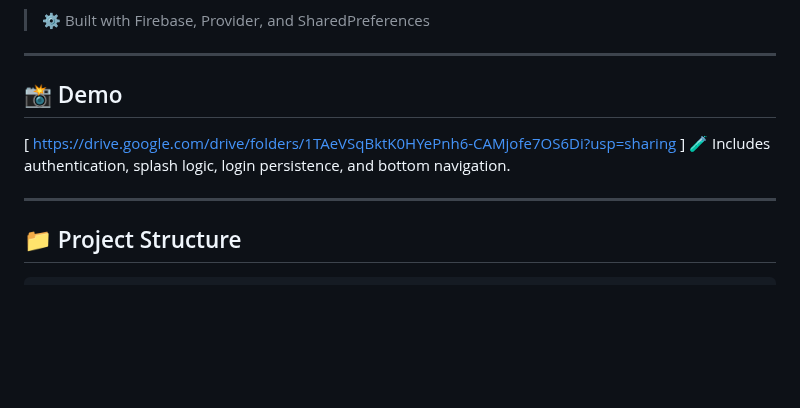
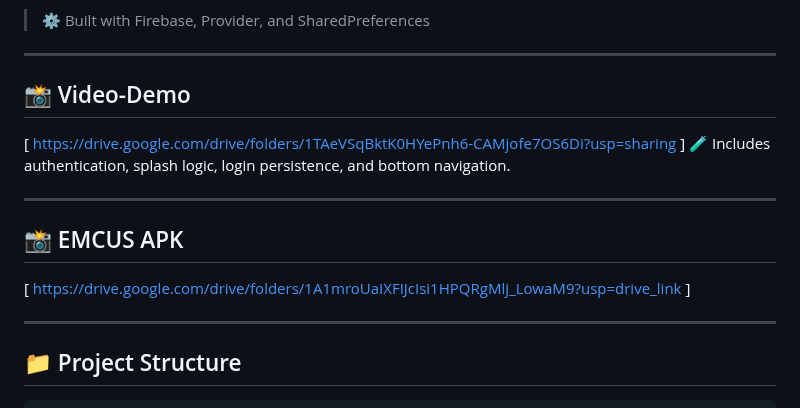
Before and after one commit to gauravsarvaiya/EMCUS_APP, a Markdown page: README.md, the part around the change. Rendered like a GitHub page; blank space fills up the shorter version.

```diff
--- a/README.md
+++ b/README.md
@@ -7,10 +7,16 @@ A modular, scalable Flutter application with Firebase authentication, persistent
 
 ---
 
-## 📸 Demo
+## 📸 Video-Demo
 
 [ https://drive.google.com/drive/folders/1TAeVSqBktK0HYePnh6-CAMjofe7OS6Di?usp=sharing ]
 🧪 Includes authentication, splash logic, login persistence, and bottom navigation.
+
+---
+
+## 📸 EMCUS APK
+
+[ https://drive.google.com/drive/folders/1A1mroUaIXFIJcIsi1HPQRgMlj_LowaM9?usp=drive_link ]
 
 ---
 
```
